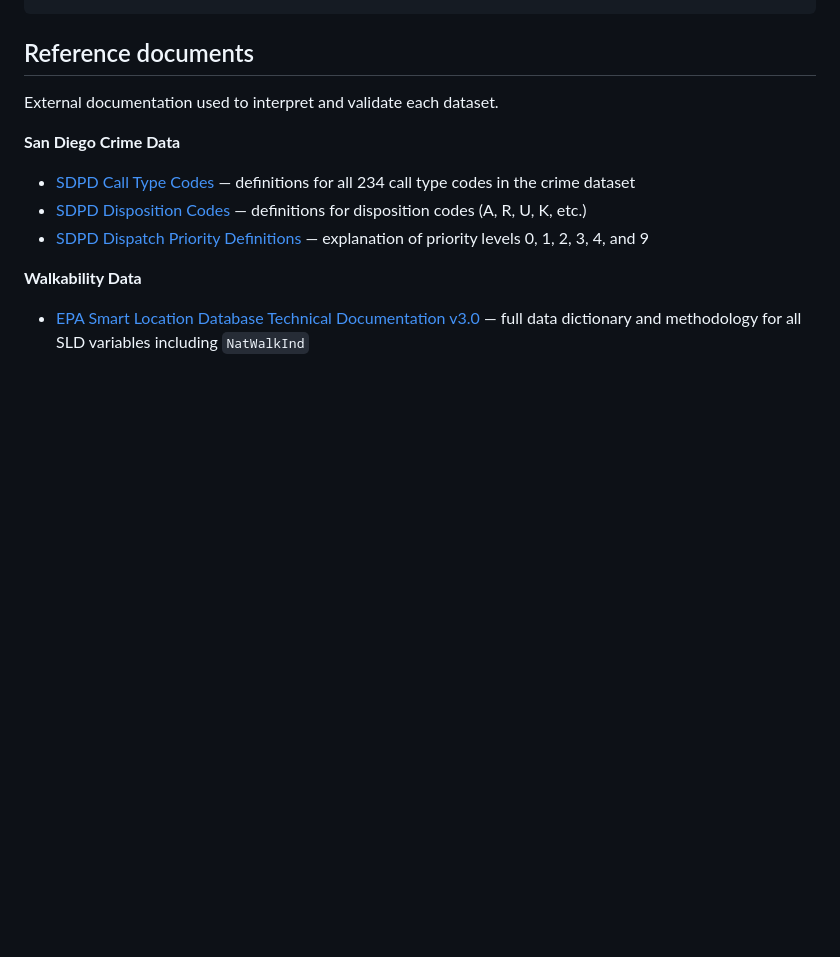
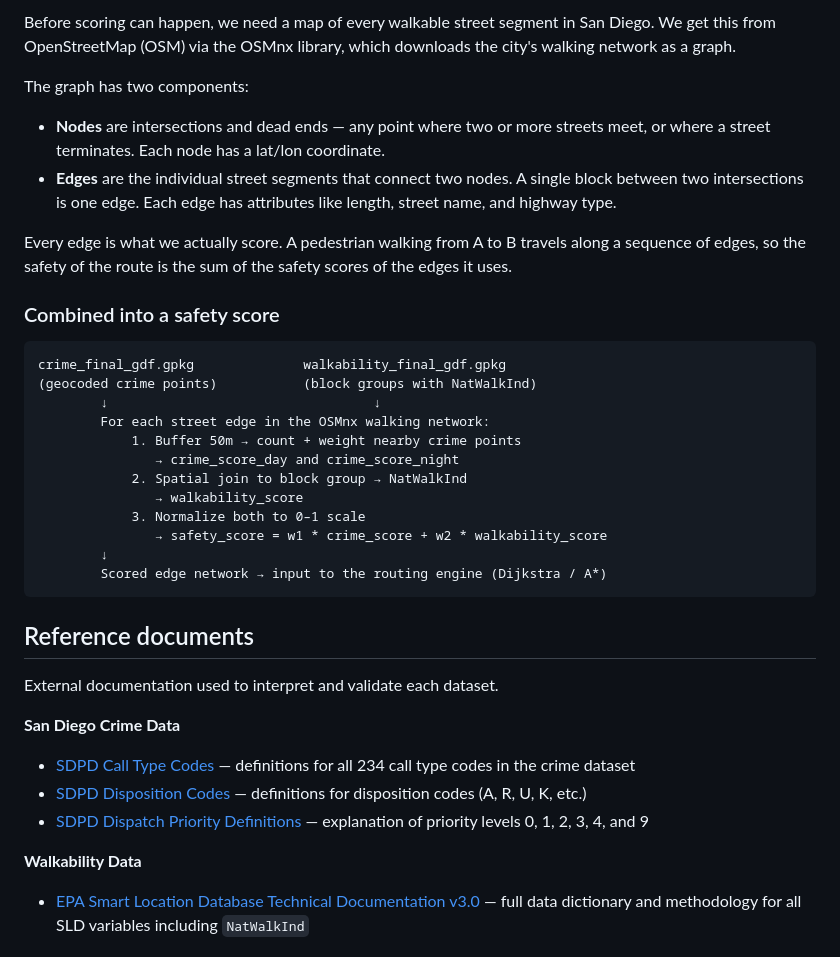
Before and after one commit to vanshika-s/SafePath, a Markdown page: README.md, the part around one of its changes. GitHub-like rendering; blank space fills up the shorter version.

````diff
--- a/README.md
+++ b/README.md
@@ -103,3 +120,28 @@ by loading the San Diego street network and assigning scores directly to street
+Before scoring can happen, we need a map of every walkable street segment in San Diego. We get this from OpenStreetMap (OSM) via the OSMnx library, which downloads the city's walking network as a graph.
+
+The graph has two components:
+
+- **Nodes** are intersections and dead ends — any point where two or more streets meet, or where a street terminates. Each node has a lat/lon coordinate.
+- **Edges** are the individual street segments that connect two nodes. A single block between two intersections is one edge. Each edge has attributes like length, street name, and highway type.
+
+Every edge is what we actually score. A pedestrian walking from A to B travels along a sequence of edges, so the safety of the route is the sum of the safety scores of the edges it uses.
+
+### Combined into a safety score
+
+```
+crime_final_gdf.gpkg              walkability_final_gdf.gpkg
+(geocoded crime points)           (block groups with NatWalkInd)
+        ↓                                  ↓
+        For each street edge in the OSMnx walking network:
+            1. Buffer 50m → count + weight nearby crime points
+               → crime_score_day and crime_score_night
+            2. Spatial join to block group → NatWalkInd
+               → walkability_score
+            3. Normalize both to 0–1 scale
+               → safety_score = w1 * crime_score + w2 * walkability_score
+        ↓
+        Scored edge network → input to the routing engine (Dijkstra / A*)
+```
 
 ## Reference documents
 
````
Also changed, not shown: other parts of README.md (+39 -22 lines).
